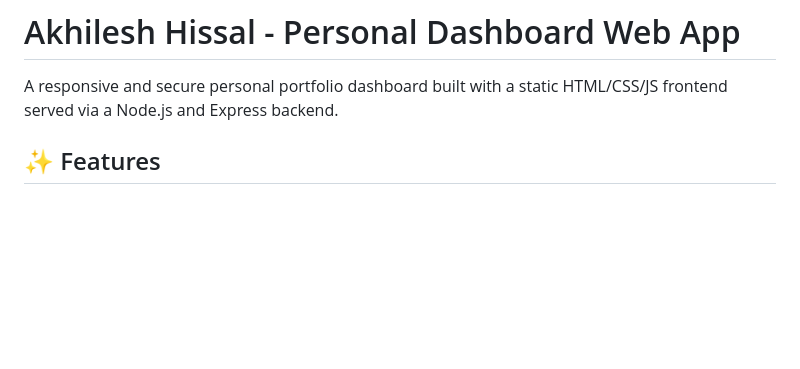
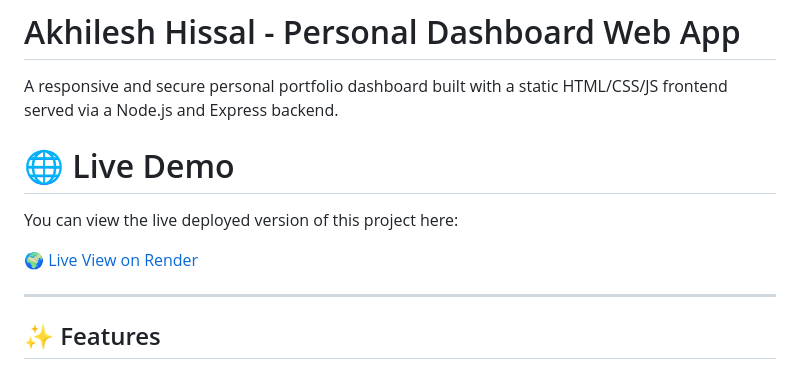
Before and after one commit to Narendra-Naik2789/dashboard-2, a Markdown page: README.MD, the part around the change. GitHub-like rendering; blank space fills up the shorter version.

```diff
--- a/README.MD
+++ b/README.MD
@@ -2,6 +2,13 @@
 
 A responsive and secure personal portfolio dashboard built with a static HTML/CSS/JS frontend served via a Node.js and Express backend.
 
+# 🌐 Live Demo
+
+You can view the live deployed version of this project here:
+
+[🌍 Live View on Render](https://dashboard-y5eu.onrender.com)
+
+---
 
 ## ✨ Features
 
```
